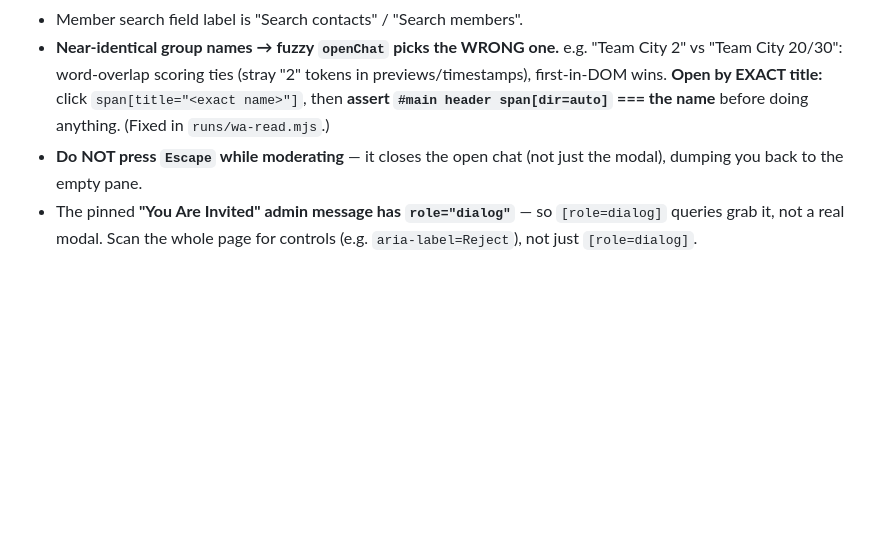
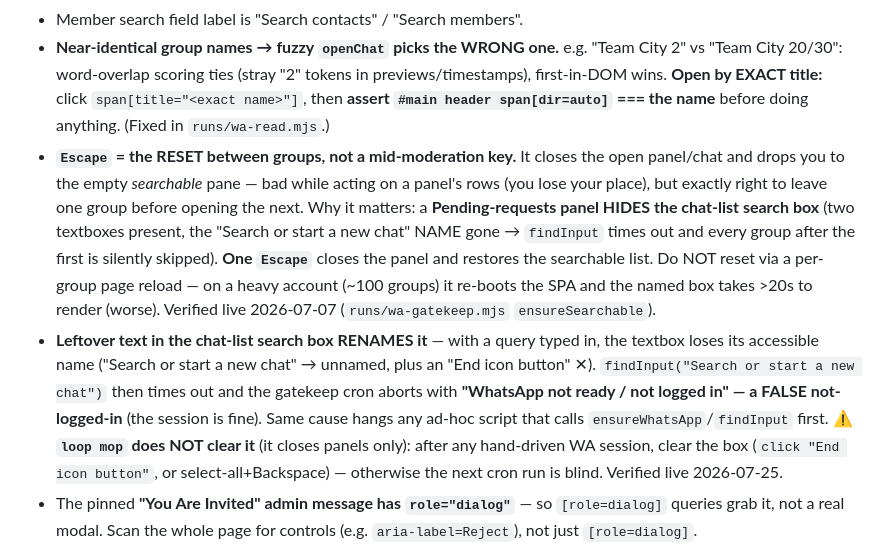
Before and after one commit to mytablon-app/loop-browser, a Markdown page: site-memories/whatsapp.md, the part around the change. GitHub-like rendering; blank space fills up the shorter version.

Commit message:
whatsapp pack: stale search-box text renames the textbox → cron false "not logged in"
Hit live: an ad-hoc drive left a query in the chat-list search box; the textbox
loses its accessible name, findInput("Search or start a new chat") times out and
wa-gatekeep aborts as "not ready / not logged in" though the session is fine.
`loop mop` closes panels but does not clear the box — note both.

Co-Authored-By: Claude Opus 5 (1M context) <noreply@anthropic.com>

```diff
--- a/site-memories/whatsapp.md
+++ b/site-memories/whatsapp.md
@@ -30,7 +30,8 @@
 - Member list interleaves heavy media (members' shared images show as listitems) — filter those out when scanning for real member names.
 - Member search field label is "Search contacts" / "Search members".
 - **Near-identical group names → fuzzy `openChat` picks the WRONG one.** e.g. "Team City 2" vs "Team City 20/30": word-overlap scoring ties (stray "2" tokens in previews/timestamps), first-in-DOM wins. **Open by EXACT title:** click `span[title="<exact name>"]`, then **assert `#main header span[dir=auto]` === the name** before doing anything. (Fixed in `runs/wa-read.mjs`.)
-- **Do NOT press `Escape` while moderating** — it closes the open chat (not just the modal), dumping you back to the empty pane.
+- **`Escape` = the RESET between groups, not a mid-moderation key.** It closes the open panel/chat and drops you to the empty *searchable* pane — bad while acting on a panel's rows (you lose your place), but exactly right to leave one group before opening the next. Why it matters: a **Pending-requests panel HIDES the chat-list search box** (two textboxes present, the "Search or start a new chat" NAME gone → `findInput` times out and every group after the first is silently skipped). **One `Escape`** closes the panel and restores the searchable list. Do NOT reset via a per-group page reload — on a heavy account (~100 groups) it re-boots the SPA and the named box takes >20s to render (worse). Verified live 2026-07-07 (`runs/wa-gatekeep.mjs` `ensureSearchable`).
+- **Leftover text in the chat-list search box RENAMES it** — with a query typed in, the textbox loses its accessible name ("Search or start a new chat" → unnamed, plus an "End icon button" ✕). `findInput("Search or start a new chat")` then times out and the gatekeep cron aborts with **"WhatsApp not ready / not logged in" — a FALSE not-logged-in** (the session is fine). Same cause hangs any ad-hoc script that calls `ensureWhatsApp`/`findInput` first. **⚠ `loop mop` does NOT clear it** (it closes panels only): after any hand-driven WA session, clear the box (`click "End icon button"`, or select-all+Backspace) — otherwise the next cron run is blind. Verified live 2026-07-25.
 - The pinned **"You Are Invited" admin message has `role="dialog"`** — so `[role=dialog]` queries grab it, not a real modal. Scan the whole page for controls (e.g. `aria-label=Reject`), not just `[role=dialog]`.
 - Pending-request count is **live** (1→2→3 while you work); the inline "~X requested to join. Click to review." messages are HISTORY. **Do NOT rely on the in-chat "Review N requests to join" banner — it is often NOT rendered even when requests are pending** (it silently hid real requests from the cron). The reliable signal is **Group info ("Profile details") → "Pending requests N"** entry.
 
```
